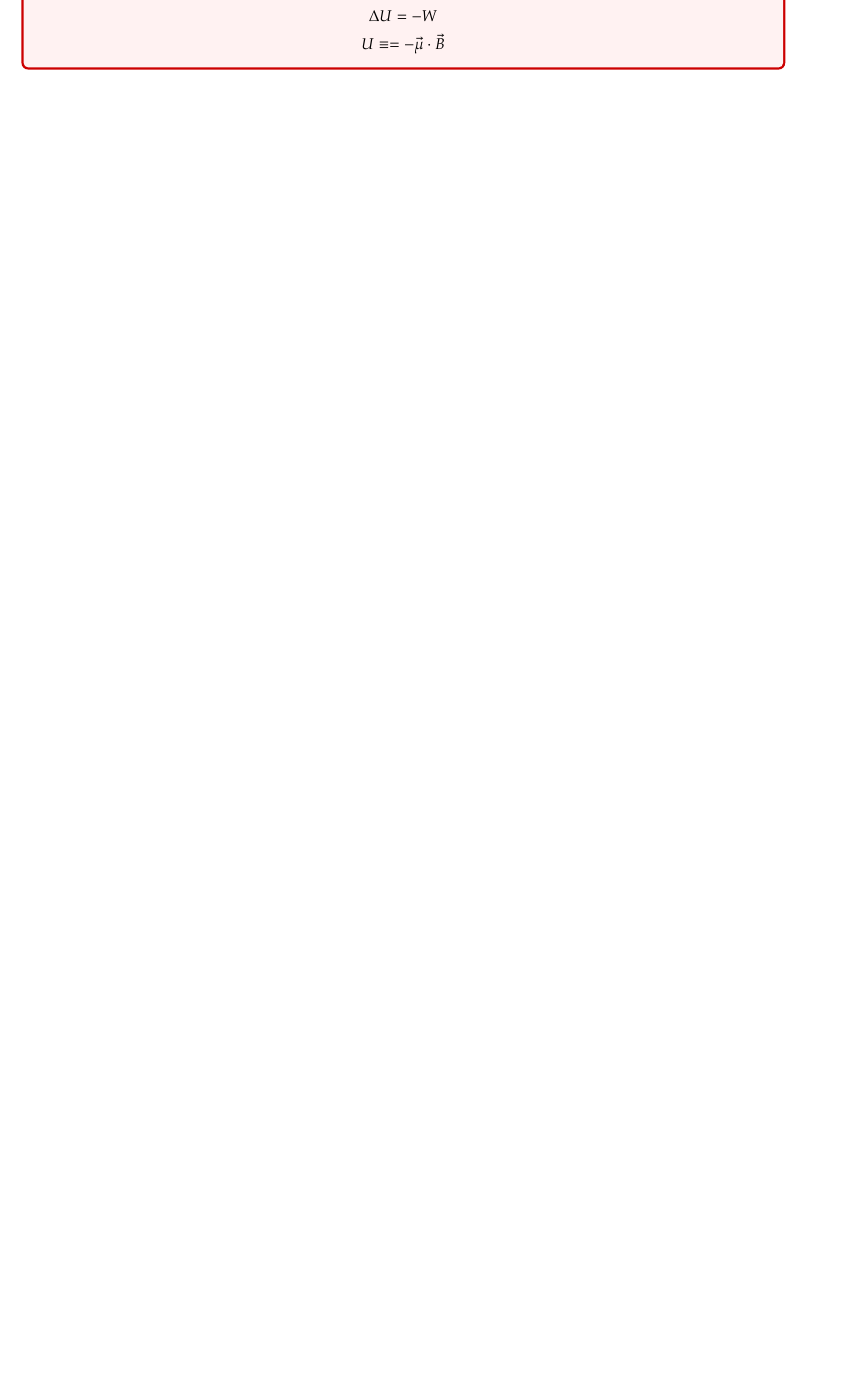
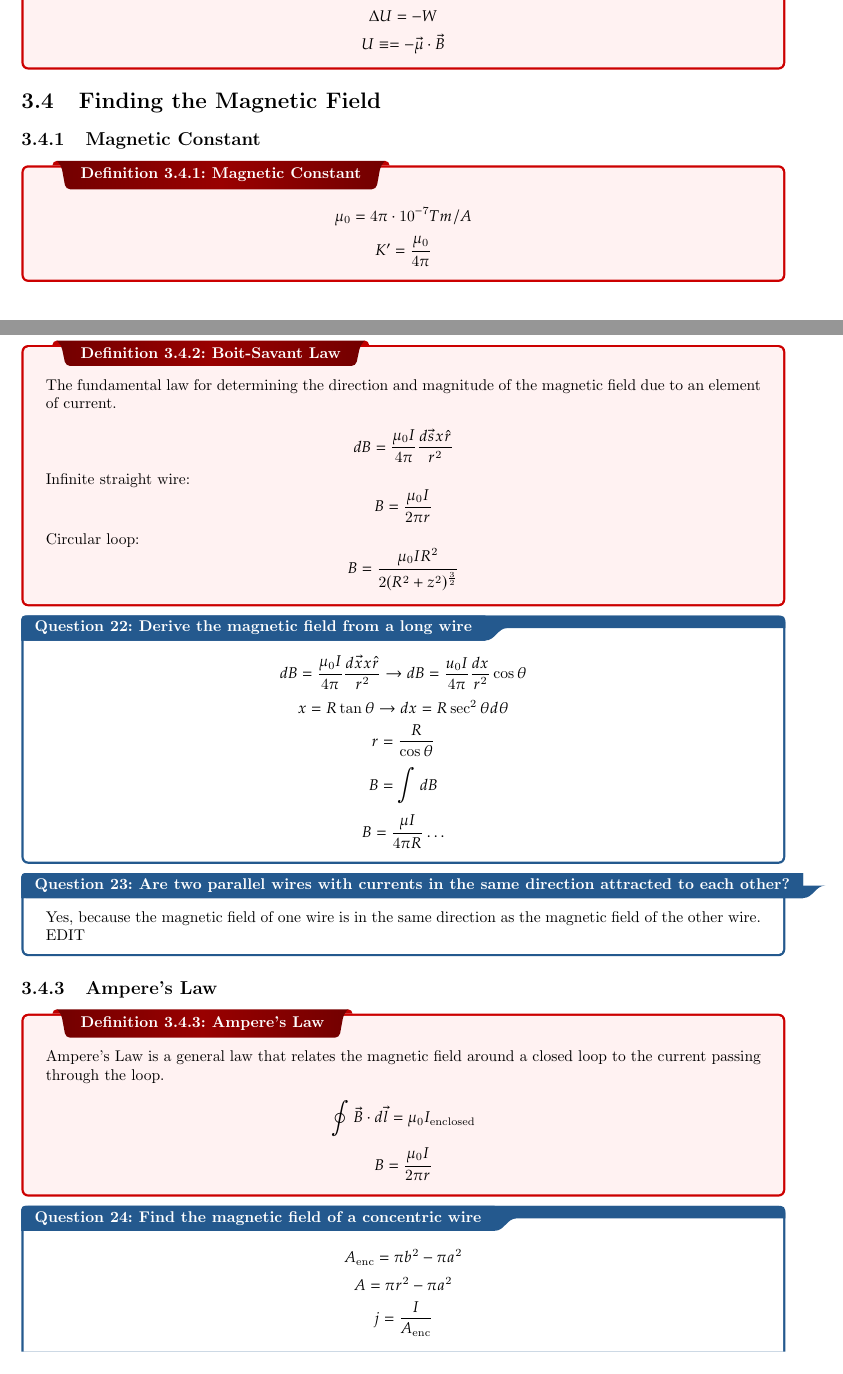
Before and after one commit to B3N101/classNotesHS, a LaTeX thesis (AP_PHYSICS_C_EM/AP_PHYSICS_C_EM.tex): part of page 31 of 31 before the commit and two parts of pages 31 and 32 of 33 after it, the two joined at a grey line, cut so that both start at the same text, the shorter picture padded with empty space. Compiled offline with pdfLaTeX.

Commit message:
update notes

```diff
--- a/AP_PHYSICS_C_EM/AP_PHYSICS_C_EM.tex
+++ b/AP_PHYSICS_C_EM/AP_PHYSICS_C_EM.tex
@@ -1018,6 +1018,49 @@ $$ E_{eff} = \frac{kQ}{\pi r^2} \int_0^{\frac{3\pi}{2}} \sin \theta d\theta = \f
   $$ U \equiv = - \vec{\mu} \cdot \vec{B} $$
 }
 
+\section{Finding the Magnetic Field}
 
+\subsection{Magnetic Constant}
+\dfn{Magnetic Constant}{
+  $$ \mu_0 = 4\pi \cdot 10^{-7} Tm/A $$
+  $$ K' = \frac{\mu_0}{4\pi} $$
+}
 
+\subsection{Boit-Savant Law}
+\dfn{Boit-Savant Law}{
+  The fundamental law for determining the direction and magnitude of the magnetic field due to an element of current. \\
+  $$ dB = \frac{\mu_0I}{4\pi} \frac{d\vec{s} x \hat{r}}{r^2} $$
+  Infinite straight wire: $$ B = \frac{\mu_0I}{2\pi r} $$
+  Circular loop: $$ B = \frac{\mu_0I R^2}{2(R^2 + z^2)^{\frac{3}{2}}} $$
+}
+
+\qs{Derive the magnetic field from a long wire}{
+  $$ dB = \frac{\mu_0I}{4\pi} \frac{d\vec{x} x \hat{r}}{r^2} \to dB = \frac{u_0 I}{4\pi } \frac{dx}{r^2} \cos \theta $$
+  $$ x = R \tan \theta \to dx = R \sec^2 \theta d\theta $$
+  $$ r = \frac{R}{\cos \theta } $$
+  $$ B = \int dB $$
+  $$ B = \frac{\mu I}{4\pi R} \ldots $$
+}
+
+\qs{Are two parallel wires with currents in the same direction attracted to each other?}{
+  Yes, because the magnetic field of one wire is in the same direction as the magnetic field of the other wire. EDIT
+}
+
+\subsection{Ampere's Law}
+\dfn{Ampere's Law}{
+  Ampere's Law is a general law that relates the magnetic field around a closed loop to the current passing through the loop. \\
+  $$ \oint \vec{B} \cdot d\vec{l} = \mu_0 I_{\text{enclosed}} $$
+  $$ B = \frac{\mu_0 I}{2\pi r} $$
+}
+
+\qs{Find the magnetic field of a concentric wire}{
+  $$ A_{\text{enc}} = \pi b^2 - \pi a^2 $$
+  $$ A = \pi r^2 - \pi a^2 $$
+  $$ j = \frac{I}{A_{\text{enc}}} $$
+  $$ I_{\text{enclosed}} = jA = \frac{I}{\pi b^2 - \pi a^2} (\pi r^2 - \pi a^2) = I $$
+  $$ B_{0\to a} = 0 $$
+  $$ B_{a\to b} = \frac{\mu_0}{2\pi r} I\left(\pi \frac{r^2 - a^2}{b^2 - a^2}\right) $$
+  $$ B_{b\to r} = \frac{\mu_0 I}{2\pi r} $$
+
+}
 \end{document}
```
Also changed, not shown: AP_PHYSICS_C_EM/AP_PHYSICS_C_EM.pdf, 5 other files.
